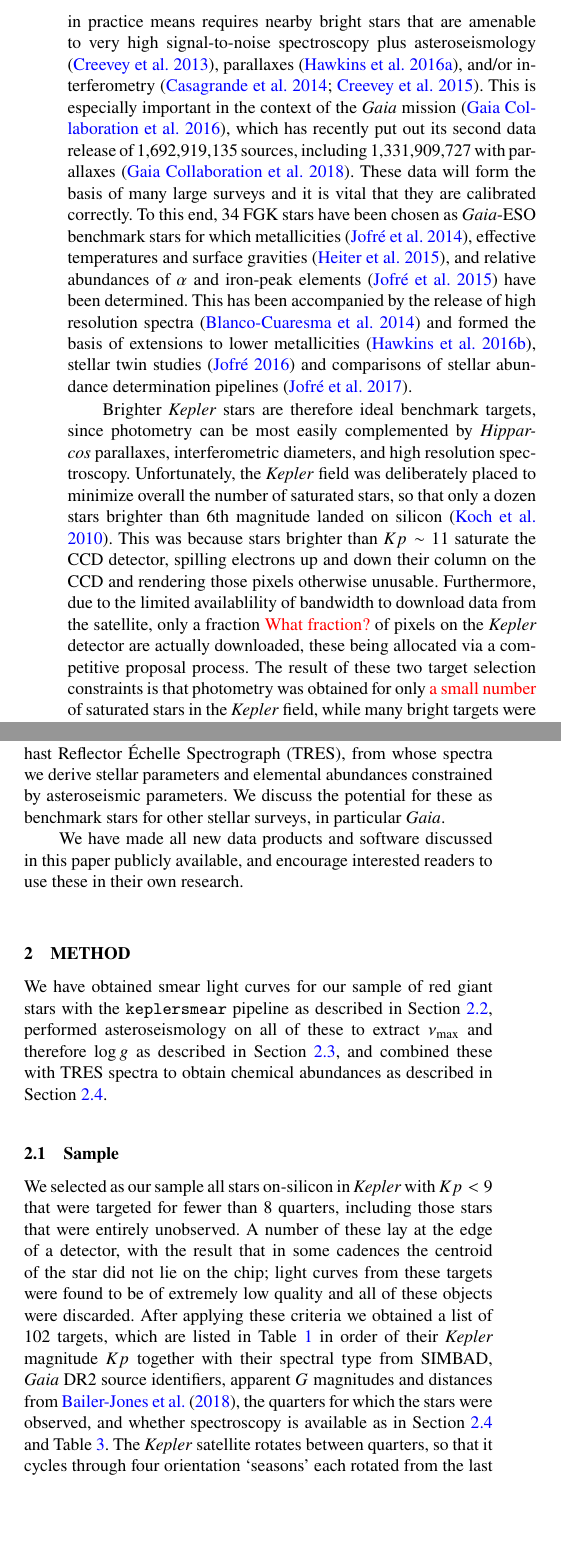
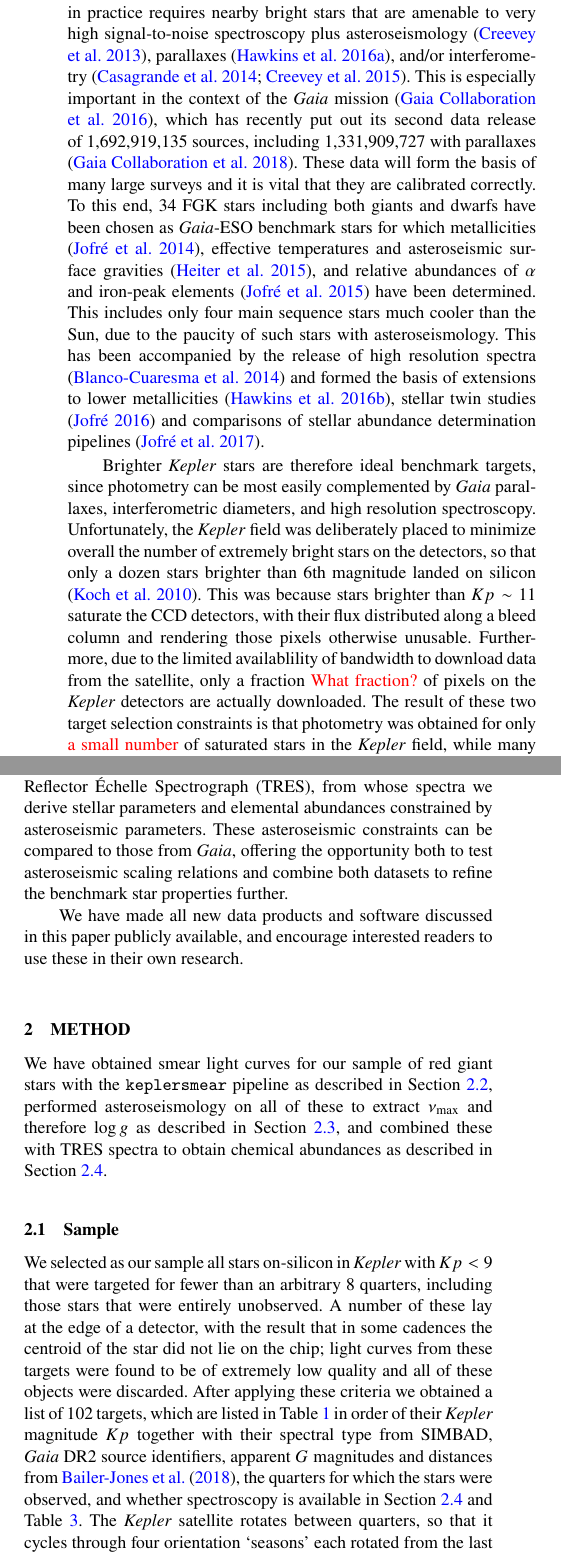
Before and after one commit to benjaminpope/smearcampaign, a LaTeX paper (paper/ms.tex): two parts of the columns of page 2 of 13, joined at a grey line, cut so that both start at the same text, the shorter picture padded with empty space. Compiled offline with pdfLaTeX; a LaTeX package or settings file that is missing is left out.

Commit message:
some latham changes

```diff
--- a/paper/ms.tex
+++ b/paper/ms.tex
@@ -95,6 +95,7 @@ Amalie Stokholm,$^{5}$\newauthor
 Timothy van Reeth,$^{5,10}$
 David W. Latham,$^{12}$,
 Allyson Bieryla,$^{12}$
+Gilbert A. Esquerdo,$^{12}$ %\newauthor
 and friends
 \\
 % List of institutions
@@ -109,7 +110,7 @@ $^{8}$Research School of Astronomy and Astrophysics, Mount Stromlo Observatory,
 $^{9}$Institute for Astronomy, University of Hawai‘i, 2680 Woodlawn Drive, Honolulu, HI 96822, USA\\
 $^{10}$Sydney Institute for Astronomy (SIfA), School of Physics, University of Sydney, NSW 2006, Australia\\
 $^{11}$SETI Institute, 189 Bernardo Avenue, Mountain View, CA 94043, USA\\
-$^{12}$Harvard-Smithsonian Center for Astrophysics, Cambridge, MA 02138, USA
+$^{12}$Harvard-Smithsonian Center for Astrophysics, 60 Garden Street, Cambridge, MA 02138, USA
 }
 
 % These dates will be filled out by the publisher
@@ -148,12 +149,12 @@ asteroseismology -- techniques: photometric -- stars: variable: general
 
-A major outcome of the \kepler asteroseismology programme is a legacy sample of extremely well characterized stars that can serve as benchmarks for future work \citep{keplerlegacy1,keplerlegacy2}. As well as asteroseismology, by also using optical interferometry, it has been possible to determine fundamental parameters of main-sequence and giant stars with unprecedented precision \citep{huber12,thetacygwhite,white15}. Likewise by combining with spectroscopy, \citet{hawkinsapogee} have been able to produce a large sample of stars with precise elemental abundances by fitting spectroscopic data with \logg and \teff fixed to asteroseismically-determined values. It is necessary to calibrate such a study against benchmark stars with very precisely-determined parameters, which in practice means requires nearby bright stars that are amenable to very high signal-to-noise spectroscopy plus asteroseismology \citep{creeveybenchmark},  parallaxes \citep{hawkinsbenchmarks}, and/or interferometry \citep{casagrandebenchmark,creeveybenchmark2}. This is especially important in the context of the \gaia mission \citep{gaia}, which has recently put out its second data release of 1,692,919,135 sources, including 1,331,909,727 with parallaxes \citep{gaiadr2}. These data will form the basis of many large surveys and it is vital that they are calibrated correctly. To this end, 34~FGK stars have been chosen as \gaia-ESO benchmark stars for which metallicities \citep{gaiabenchmark1}, effective temperatures and surface gravities \citep{gaiabenchmark3}, and relative abundances of $\alpha$ and iron-peak elements \citep{gaiabenchmark4} have been determined. This has been accompanied by the release of high resolution spectra \citep{gaiabenchmark2} and formed the basis of extensions to lower metallicities \citep{gaiabenchmark5}, stellar twin studies \citep{gaiabenchmarktwins} and comparisons of stellar abundance determination pipelines \citep{gaiabenchmarkabundances}.
+A major outcome of the \kepler asteroseismology programme is a legacy sample of extremely well characterized stars that can serve as benchmarks for future work \citep{keplerlegacy1,keplerlegacy2}. As well as asteroseismology, by also using optical interferometry, it has been possible to determine fundamental parameters of main-sequence and giant stars with unprecedented precision \citep{huber12,thetacygwhite,white15}. Likewise by combining with spectroscopy, \citet{hawkinsapogee} have been able to produce a large sample of stars with precise elemental abundances by fitting spectroscopic data with \logg and \teff fixed to asteroseismically-determined values. It is necessary to calibrate such a study against benchmark stars with very precisely-determined parameters, which in practice requires nearby bright stars that are amenable to very high signal-to-noise spectroscopy plus asteroseismology \citep{creeveybenchmark}, parallaxes \citep{hawkinsbenchmarks}, and/or interferometry \citep{casagrandebenchmark,creeveybenchmark2}. This is especially important in the context of the \gaia mission \citep{gaia}, which has recently put out its second data release of 1,692,919,135 sources, including 1,331,909,727 with parallaxes \citep{gaiadr2}. These data will form the basis of many large surveys and it is vital that they are calibrated correctly. To this end, 34~FGK stars including both giants and dwarfs have been chosen as \gaia-ESO benchmark stars for which metallicities \citep{gaiabenchmark1}, effective temperatures and asteroseismic surface gravities \citep{gaiabenchmark3}, and relative abundances of $\alpha$ and iron-peak elements \citep{gaiabenchmark4} have been determined. This includes only four main sequence stars much cooler than the Sun, due to the paucity of such stars with asteroseismology. This has been accompanied by the release of high resolution spectra \citep{gaiabenchmark2} and formed the basis of extensions to lower metallicities \citep{gaiabenchmark5}, stellar twin studies \citep{gaiabenchmarktwins} and comparisons of stellar abundance determination pipelines \citep{gaiabenchmarkabundances}.
 
-Brighter \kepler stars are therefore ideal benchmark targets, since photometry can be most easily complemented by \hipparcos parallaxes, interferometric diameters, and high resolution spectroscopy.
-Unfortunately, the \kepler field was deliberately placed to minimize overall the number of saturated stars, so that only a dozen stars brighter than~6th~magnitude landed on silicon \citep{2010ApJ...713L..79K}. This was because stars brighter than $Kp \sim 11$ saturate the CCD detector, spilling electrons up and down their column on the CCD and rendering those pixels otherwise unusable. Furthermore, due to the limited availablility of bandwidth to download data from the satellite, only a fraction \textcolor{red}{What fraction?} of pixels on the \kepler detector are actually downloaded, these being allocated via a competitive proposal process. The result of these two target selection constraints is that photometry was obtained for only \textcolor{red}{a small number} of saturated stars in the \kepler field, while many bright targets were ignored. In the K2 mission \citep{k2early}, very saturated stars have been observed with `halo photometry' using unsaturated pixels in a specially-determined region around bright stars, including the Pleiades \citep{halo}, Aldebaran \citep{aldebaran}, and $\rho$~Leonis \citep{rholeo}. Unfortunately, in the legacy \kepler sample, photometry of such saturated stars was rarely attempted.
+Brighter \kepler stars are therefore ideal benchmark targets, since photometry can be most easily complemented by \gaia parallaxes, interferometric diameters, and high resolution spectroscopy.
+Unfortunately, the \kepler field was deliberately placed to minimize overall the number of extremely bright stars on the detectors, so that only a dozen stars brighter than~6th~magnitude landed on silicon \citep{2010ApJ...713L..79K}. This was because stars brighter than $Kp \sim 11$ saturate the CCD detectors, with their flux distributed along a bleed column and rendering those pixels otherwise unusable. Furthermore, due to the limited availablility of bandwidth to download data from the satellite, only a fraction \textcolor{red}{What fraction?} of pixels on the \kepler detectors are actually downloaded. The result of these two target selection constraints is that photometry was obtained for only \textcolor{red}{a small number} of saturated stars in the \kepler field, while many bright targets were ignored. In the K2 mission \citep{k2early}, very saturated stars have been observed with `halo photometry' using unsaturated pixels in a specially-determined region around bright stars, including the Pleiades \citep{halo}, Aldebaran \citep{aldebaran}, and $\rho$~Leonis \citep{rholeo}. Unfortunately, in the legacy \kepler sample, photometry of such saturated stars was rarely attempted.
 
 \citet{orig_smear} noted a way to obtain photometry of every target on-silicon in \kepler using a data channel normally used for calibration, even if active pixels were not allocated and downloaded. \kepler employs an inter-line transfer CCD as its detector, which successively shuffles each row of pixels down to the edges of the chip to be read out. Because the \kepler camera lacks a shutter, the detector is exposed to light during the readout process, with the result that fluxes in each pixel are contaminated by light collected from objects in the same column. This is a particularly serious issue for faint objects in the same detector column as brighter stars, and it is important to calibrate this at each readout stage. Six rows of blank `masked' pixels were allocated in each column to measure the smear bias; furthermore, six `virtual' rows were recorded at the end of the readout, with the result that twelve rows of pixels sample the smear bias in each column. \citet{orig_smear} realized that these encode the light curves of bright targets in a 1D projection of the star field. The masked and virtual smear registers each receive $\sim 1/1034$ of the incident flux in each column. If this is dominated by the light from a single star, the flux combining both smear registers is equivalent to that of a star $\sim 6.8$~times fainter.
 
-In \citet{smear}, we demonstrated a method for extracting precise light curves of bright stars in \kepler and K2, and presented light curves of a small number of variable stars as examples to illustrate this method. In this paper we present smear light curves of all unobserved or significantly under-observed stars brighter than $Kp=9$ in the \kepler field. This sample mostly consists of red giants and hot stars, containing only a few FG dwarfs. We find no transiting planets, but detect \textcolor{red}{$M$}~new eclipsing binaries, and measure solar-like oscillations in 34~red giants. We do not model hot stars or FG dwarfs in great detail, but provide some discussion and initial classification of interesting variability. For eclipsing binaries, we present the results of light-curve modelling to precisely determine their parameters. For the oscillating red giants that constitute the bulk of the sample, we determine the asteroseismic parameters \numax and \Dnu, and therefore stellar masses and \logg measurements; and we and obtain high-resolution spectroscopy with the Tillinghast Reflector \'{E}chelle Spectrograph (TRES), from whose spectra we derive stellar parameters and elemental abundances constrained by asteroseismic parameters. We discuss the potential for these as benchmark stars for other stellar surveys, in particular \gaia.
+In \citet{smear}, we demonstrated a method for extracting precise light curves of bright stars in \kepler and K2, and presented light curves of a small number of variable stars as examples to illustrate this method. In this paper we present smear light curves of all unobserved or significantly under-observed stars brighter than $Kp=9$ in the \kepler field. This sample mostly consists of red giants and hot stars, containing only a few FG dwarfs. We find no transiting planets, but detect \textcolor{red}{$M$}~new eclipsing binaries, and measure solar-like oscillations in 34~red giants. We do not model hot stars or FG dwarfs in great detail, but provide some discussion and initial classification of interesting variability. For eclipsing binaries, we present the results of light-curve modelling to precisely determine their parameters. For the oscillating red giants that constitute the bulk of the sample, we determine the asteroseismic parameters \numax and \Dnu, and therefore stellar masses and \logg measurements; and we and obtain high-resolution spectroscopy with the Tillinghast Reflector \'{E}chelle Spectrograph (TRES), from whose spectra we derive stellar parameters and elemental abundances constrained by asteroseismic parameters. These asteroseismic constraints can be compared to those from \gaia, offering the opportunity both to test asteroseismic scaling relations and combine both datasets to refine the benchmark star properties further.
 
 We have made all new data products and software discussed in this paper publicly available, and encourage interested readers to use these in their own research.
 
@@ -165,7 +166,7 @@ We have obtained smear light curves for our sample of red giant stars with the \
 \subsection{Sample}
 \label{sample}
 
-We selected as our sample all stars on-silicon in \kepler with $Kp<9$ that were targeted for fewer than $8$ quarters, including those stars that were entirely unobserved. A number of these lay at the edge of a detector, with the result that in some cadences the centroid of the star did not lie on the chip; light curves from these targets were found to be of extremely low quality and all of these objects were discarded. After applying these criteria we obtained a list of 102 targets, which are listed in Table~\ref{all_stars} in order of their \kepler magnitude $Kp$ together with their spectral type from SIMBAD, \gaia~DR2 source identifiers, apparent~$G$ magnitudes and distances from \citet{gaiadists}, the quarters for which the stars were observed, and whether spectroscopy is available as in Section~\ref{spectroscopy} and Table~\ref{stellar_props}. The \kepler satellite rotates between quarters, so that it cycles through four orientation `seasons' each rotated from the last by $90^{\circ}$. Some stars did not land on silicon for all seasons: we have only one season of HD~179394; two for HD~187277, HD~226754, V554~Lyr, and BD+47~2891; and three for BD+43~3064. Aside from the restriction on stars falling on the edge of a chip like this or otherwise, the addition of our sample to the conventionally-observed stars makes the \kepler survey magnitude-complete down to $Kp=9$.
+We selected as our sample all stars on-silicon in \kepler with $Kp<9$ that were targeted for fewer than an arbitrary $8$ quarters, including those stars that were entirely unobserved. A number of these lay at the edge of a detector, with the result that in some cadences the centroid of the star did not lie on the chip; light curves from these targets were found to be of extremely low quality and all of these objects were discarded. After applying these criteria we obtained a list of 102 targets, which are listed in Table~\ref{all_stars} in order of their \kepler magnitude $Kp$ together with their spectral type from SIMBAD, \gaia~DR2 source identifiers, apparent~$G$ magnitudes and distances from \citet{gaiadists}, the quarters for which the stars were observed, and whether spectroscopy is available in Section~\ref{spectroscopy} and Table~\ref{stellar_props}. The \kepler satellite rotates between quarters, so that it cycles through four orientation `seasons' each rotated from the last by $90^{\circ}$. Some stars did not land on silicon for all seasons: we have only one season of HD~179394; two for HD~187277, HD~226754, V554~Lyr, and BD+47~2891; and three for BD+43~3064. Aside from the restriction on stars falling on the edge of a chip like this or otherwise, the addition of our sample to the conventionally-observed stars makes the \kepler survey magnitude-complete down to $Kp=9$.
 
 In Figure~\ref{hrdiagram} we show these stars on a colour-magnitude diagram in \gaia $Bp-Rp$ and absolute~$G$ magnitudes using \gaia~DR2 calibrated distances from \citet{gaiadists}, and situate these in context with the entire \kepler sample from the Bedell \url{gaia-kepler.fun} crossmatch. The smear targets in this diagram appear to have not merely higher apparent brightnesses than the general \kepler population, but also higher intrinsic luminosities. While this could simply arise from being selected for their apparent brightness, it is worth considering whether this is because of a bias in their parallax measurements. While \gaia parallaxes for very bright stars can be subject to systematic error, we have compared these to those found by \emph{Hipparcos} \citep{vanleeuwen07b}, and found close agreement for the brightest stars, with a scatter that increases with magnitude. We therefore suggest that parallax bias is not the reason for the smear sample sitting above the remainder of the \kepler sample.
 
```
Also changed, not shown: paper/ms.tex (4 more changed lines).
